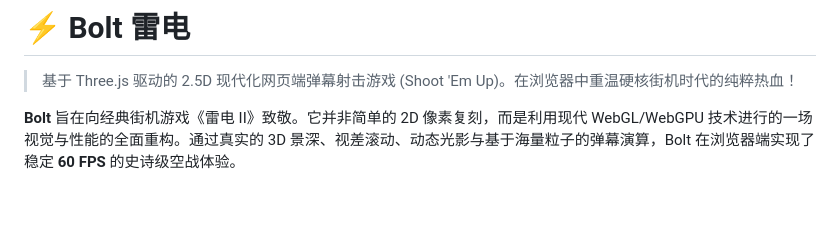
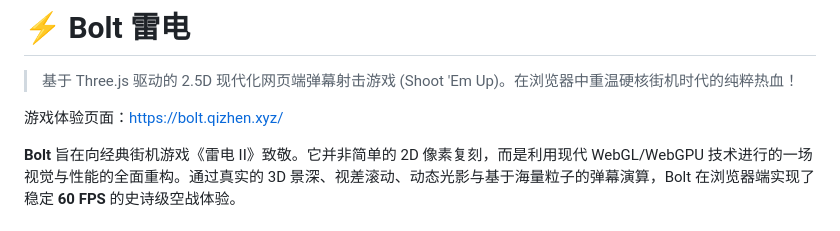
Before and after one commit to ruanqizhen/bolt, a Markdown page: README.md, the part around the change. GitHub-like rendering; blank space fills up the shorter version.

Commit message:
Update README with game experience link
Add game experience link to README

```diff
--- a/README.md
+++ b/README.md
@@ -1,6 +1,8 @@
 # ⚡ Bolt 雷电
 
 > 基于 Three.js 驱动的 2.5D 现代化网页端弹幕射击游戏 (Shoot 'Em Up)。在浏览器中重温硬核街机时代的纯粹热血！
+
+游戏体验页面：[https://bolt.qizhen.xyz/](https://bolt.qizhen.xyz/)
 
 **Bolt** 旨在向经典街机游戏《雷电 II》致敬。它并非简单的 2D 像素复刻，而是利用现代 WebGL/WebGPU 技术进行的一场视觉与性能的全面重构。通过真实的 3D 景深、视差滚动、动态光影与基于海量粒子的弹幕演算，Bolt 在浏览器端实现了稳定 **60 FPS** 的史诗级空战体验。
 
```
